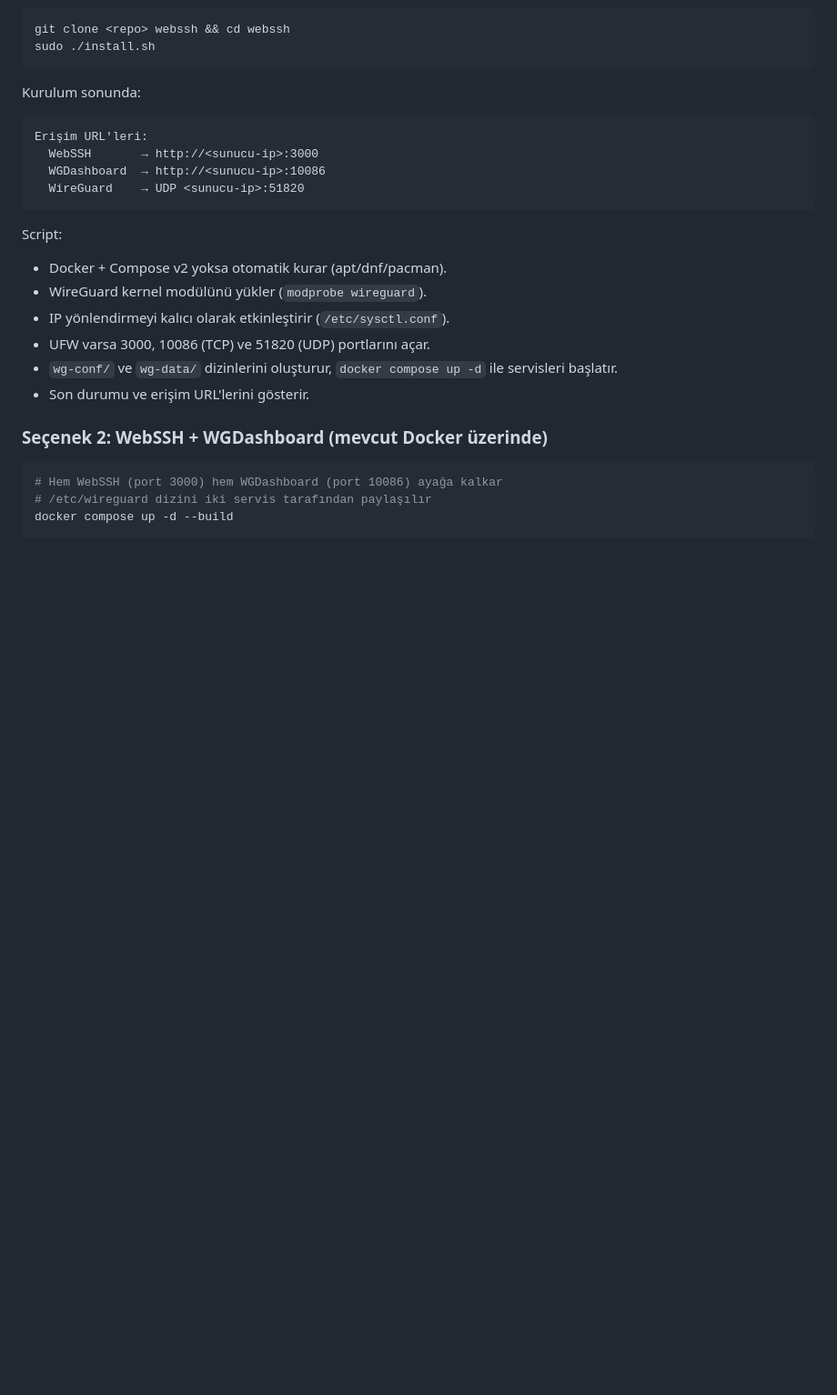
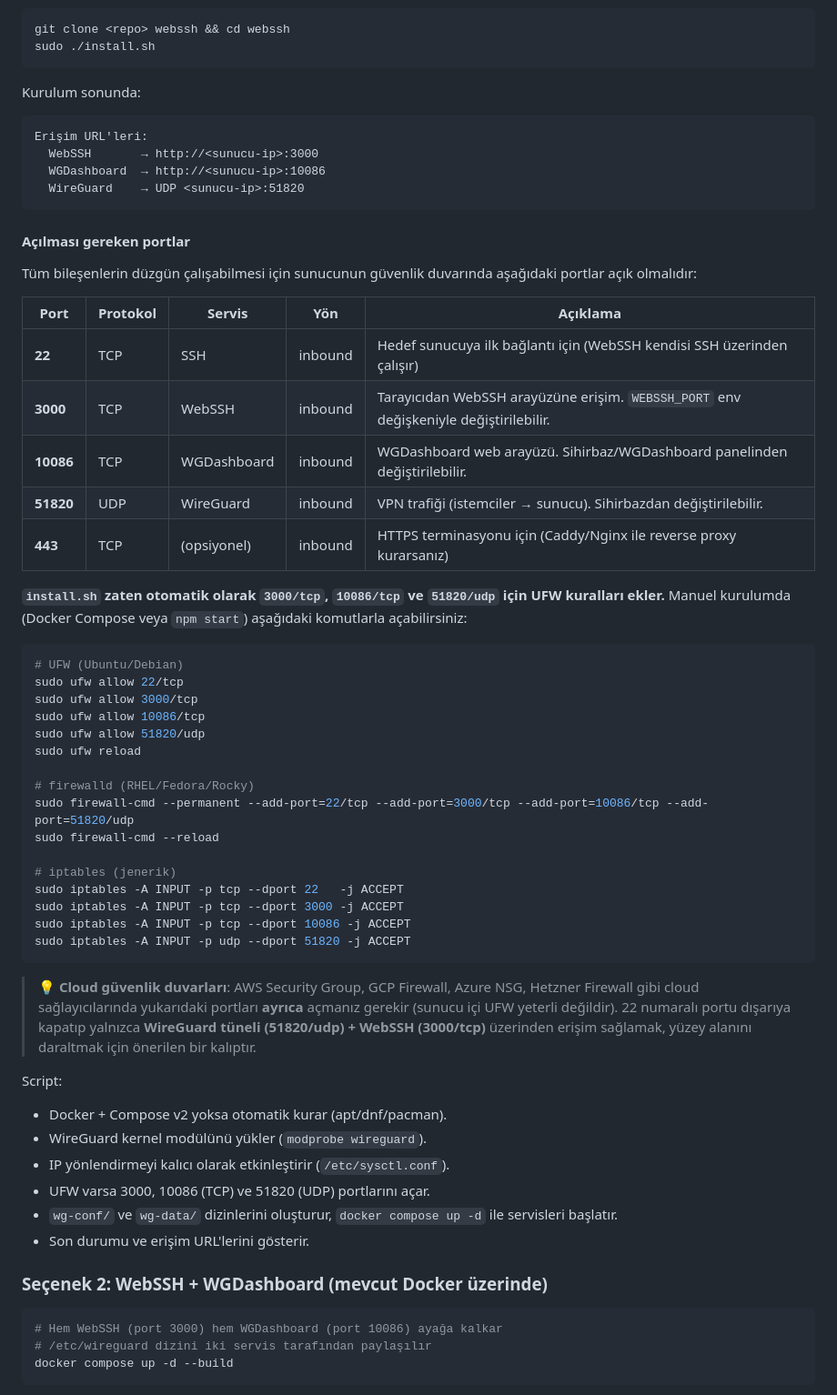
Before and after one commit to ferhatdeveloper/ssh, a Markdown page: README.md, the part around one of its changes. Shown at 91% size. Rendered like a GitHub page; blank space fills up the shorter version.

Commit message:
README: açılması gereken portlar tablosu + docker-compose port eşleme detayı
- install.sh, docker-compose ve manuel kurulum için tüm portları (22, 3000,
  10086, 51820) tek tabloda özetler
- UFW, firewalld ve iptables komutları yan yana
- Cloud güvenlik duvarları (AWS/GCP/Azure/Hetzner) için not
- docker-compose.yaml'daki her port eşlemesinin nedenini açıklar
- UDP/TCP reverse proxy uyarısı

Co-authored-by: Cursor <cursoragent@cursor.com>

````diff
--- a/README.md
+++ b/README.md
@@ -75,6 +75,41 @@ Erişim URL'leri:
   WGDashboard  → http://<sunucu-ip>:10086
   WireGuard    → UDP <sunucu-ip>:51820
 ```
+
+#### Açılması gereken portlar
+
+Tüm bileşenlerin düzgün çalışabilmesi için sunucunun güvenlik duvarında aşağıdaki portlar açık olmalıdır:
+
+| Port | Protokol | Servis | Yön | Açıklama |
+|------|----------|--------|-----|----------|
+| **22** | TCP | SSH | inbound | Hedef sunucuya ilk bağlantı için (WebSSH kendisi SSH üzerinden çalışır) |
+| **3000** | TCP | WebSSH | inbound | Tarayıcıdan WebSSH arayüzüne erişim. `WEBSSH_PORT` env değişkeniyle değiştirilebilir. |
+| **10086** | TCP | WGDashboard | inbound | WGDashboard web arayüzü. Sihirbaz/WGDashboard panelinden değiştirilebilir. |
+| **51820** | UDP | WireGuard | inbound | VPN trafiği (istemciler → sunucu). Sihirbazdan değiştirilebilir. |
+| **443** | TCP | (opsiyonel) | inbound | HTTPS terminasyonu için (Caddy/Nginx ile reverse proxy kurarsanız) |
+
+**`install.sh` zaten otomatik olarak `3000/tcp`, `10086/tcp` ve `51820/udp` için UFW kuralları ekler.** Manuel kurulumda (Docker Compose veya `npm start`) aşağıdaki komutlarla açabilirsiniz:
+
+```bash
+# UFW (Ubuntu/Debian)
+sudo ufw allow 22/tcp
+sudo ufw allow 3000/tcp
+sudo ufw allow 10086/tcp
+sudo ufw allow 51820/udp
+sudo ufw reload
+
+# firewalld (RHEL/Fedora/Rocky)
+sudo firewall-cmd --permanent --add-port=22/tcp --add-port=3000/tcp --add-port=10086/tcp --add-port=51820/udp
+sudo firewall-cmd --reload
+
+# iptables (jenerik)
+sudo iptables -A INPUT -p tcp --dport 22   -j ACCEPT
+sudo iptables -A INPUT -p tcp --dport 3000 -j ACCEPT
+sudo iptables -A INPUT -p tcp --dport 10086 -j ACCEPT
+sudo iptables -A INPUT -p udp --dport 51820 -j ACCEPT
+```
+
+> 💡 **Cloud güvenlik duvarları**: AWS Security Group, GCP Firewall, Azure NSG, Hetzner Firewall gibi cloud sağlayıcılarında yukarıdaki portları **ayrıca** açmanız gerekir (sunucu içi UFW yeterli değildir). 22 numaralı portu dışarıya kapatıp yalnızca **WireGuard tüneli (51820/udp) + WebSSH (3000/tcp)** üzerinden erişim sağlamak, yüzey alanını daraltmak için önerilen bir kalıptır.
 
 Script:
 - Docker + Compose v2 yoksa otomatik kurar (apt/dnf/pacman).
````
Also changed, not shown: other parts of README.md (+18 -0 lines).
